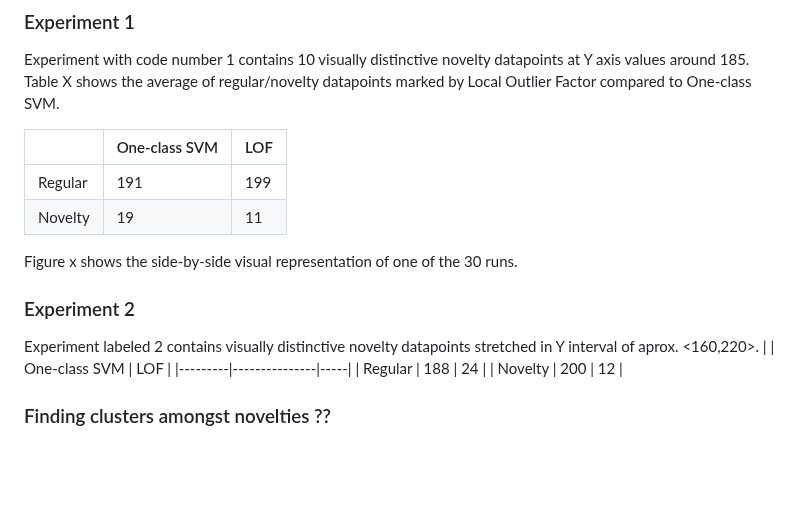
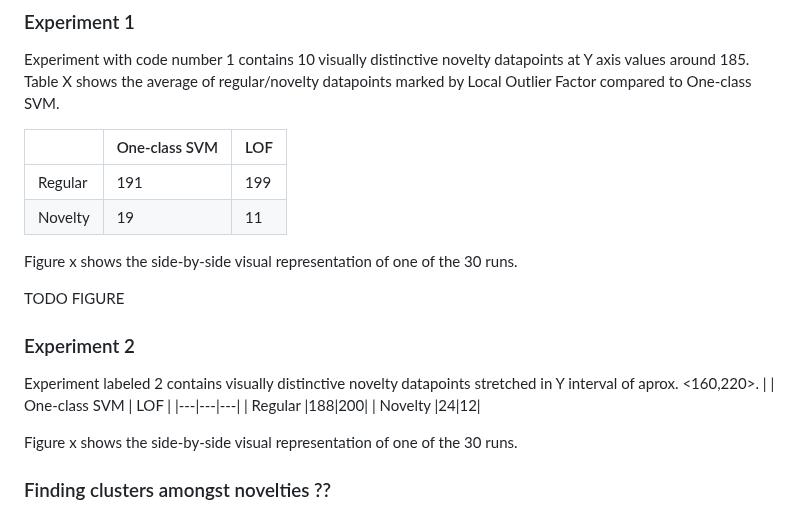
Before and after one commit to chazzka/clanekcathedral, a Markdown page: clanek.md, the part around one of its changes. Rendered like a GitHub page; blank space fills up the shorter version.

Commit message:
clanek.md updated from https://stackeditpro.io/

```diff
--- a/clanek.md
+++ b/clanek.md
@@ -365,21 +365,23 @@ For the experiments, following settings were chosen after fine tuning:
 Experiment with code number 1 contains 10 visually distinctive novelty datapoints at Y axis values around 185.
 Table X shows the average of regular/novelty datapoints marked by Local Outlier Factor compared to One-class SVM.
 
-|         | One-class SVM | LOF |
-|---------|---------------|-----|
-| Regular |     191          |  199   |
-| Novelty |     19          | 11    |
+|  | One-class SVM | LOF |
+|---|---|---|
+| Regular |191|199|
+| Novelty |19|11|
 
 Figure x shows the side-by-side visual representation of one of the 30 runs.
 
+TODO FIGURE
 
 ### Experiment 2
 Experiment labeled 2 contains visually distinctive novelty datapoints stretched in Y interval of aprox. <160,220>.
-|         | One-class SVM | LOF |
-|---------|---------------|-----|
-| Regular |     188          |  24   |
-| Novelty |     200          | 12    |
+|  | One-class SVM | LOF |
+|---|---|---|
+| Regular |188|200|
+| Novelty |24|12|
 
+Figure x shows the side-by-side visual representation of one of the 30 runs.
 
 ### Finding clusters amongst novelties ??
 - tady už stačí asi že prostě to není těžký ukol, vezmeme jen obyčejný DB scan NEBO KNN a bác. oba algoritmy jsou jednoduché ale síla je v jejich kooperaci idk
```
Also changed, not shown: other parts of clanek.md (+7 -7 lines).
